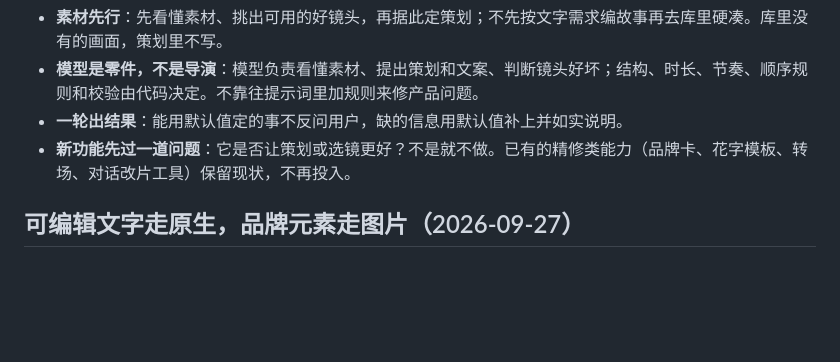
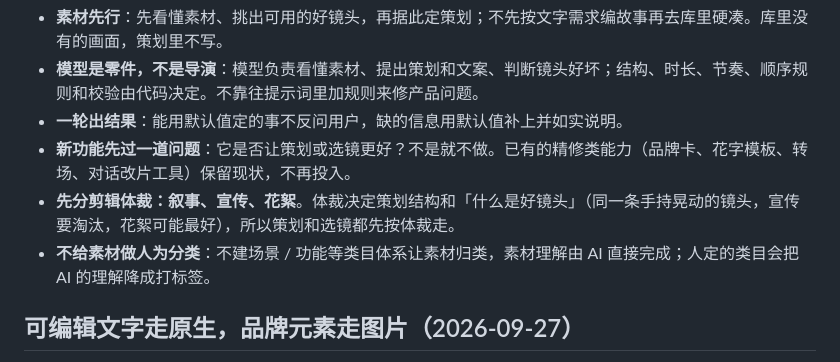
Before and after one commit to 946256344-lab/ai-edit-agent, a Markdown page: docs/decisions.md, the part around the change. Drawn GitHub-style; blank space fills up the shorter version.

Commit message:
docs: three editing genres first, no human taxonomy for footage
Co-Authored-By: Claude Opus 5.5 <noreply@anthropic.com>

```diff
--- a/docs/decisions.md
+++ b/docs/decisions.md
@@ -10,6 +10,8 @@ Voycut 的价值只在两件事：**策划**（这条片讲什么、分几段、
 - **模型是零件，不是导演**：模型负责看懂素材、提出策划和文案、判断镜头好坏；结构、时长、节奏、顺序规则和校验由代码决定。不靠往提示词里加规则来修产品问题。
 - **一轮出结果**：能用默认值定的事不反问用户，缺的信息用默认值补上并如实说明。
 - **新功能先过一道问题**：它是否让策划或选镜更好？不是就不做。已有的精修类能力（品牌卡、花字模板、转场、对话改片工具）保留现状，不再投入。
+- **先分剪辑体裁：叙事、宣传、花絮**。体裁决定策划结构和「什么是好镜头」（同一条手持晃动的镜头，宣传要淘汰，花絮可能最好），所以策划和选镜都先按体裁走。
+- **不给素材做人为分类**：不建场景 / 功能等类目体系让素材归类，素材理解由 AI 直接完成；人定的类目会把 AI 的理解降成打标签。
 
 ## 可编辑文字走原生，品牌元素走图片（2026-09-27）
 
```
